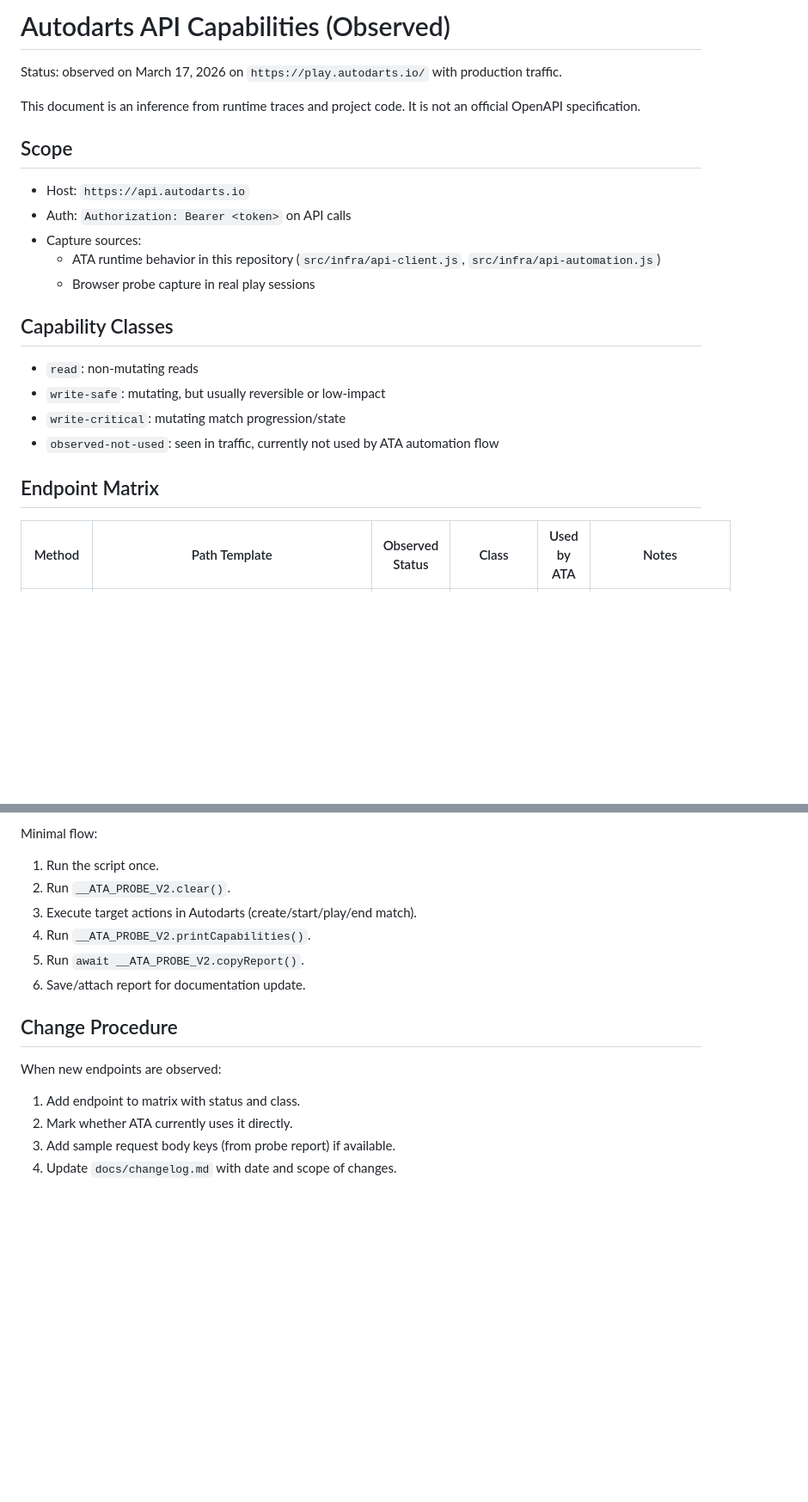
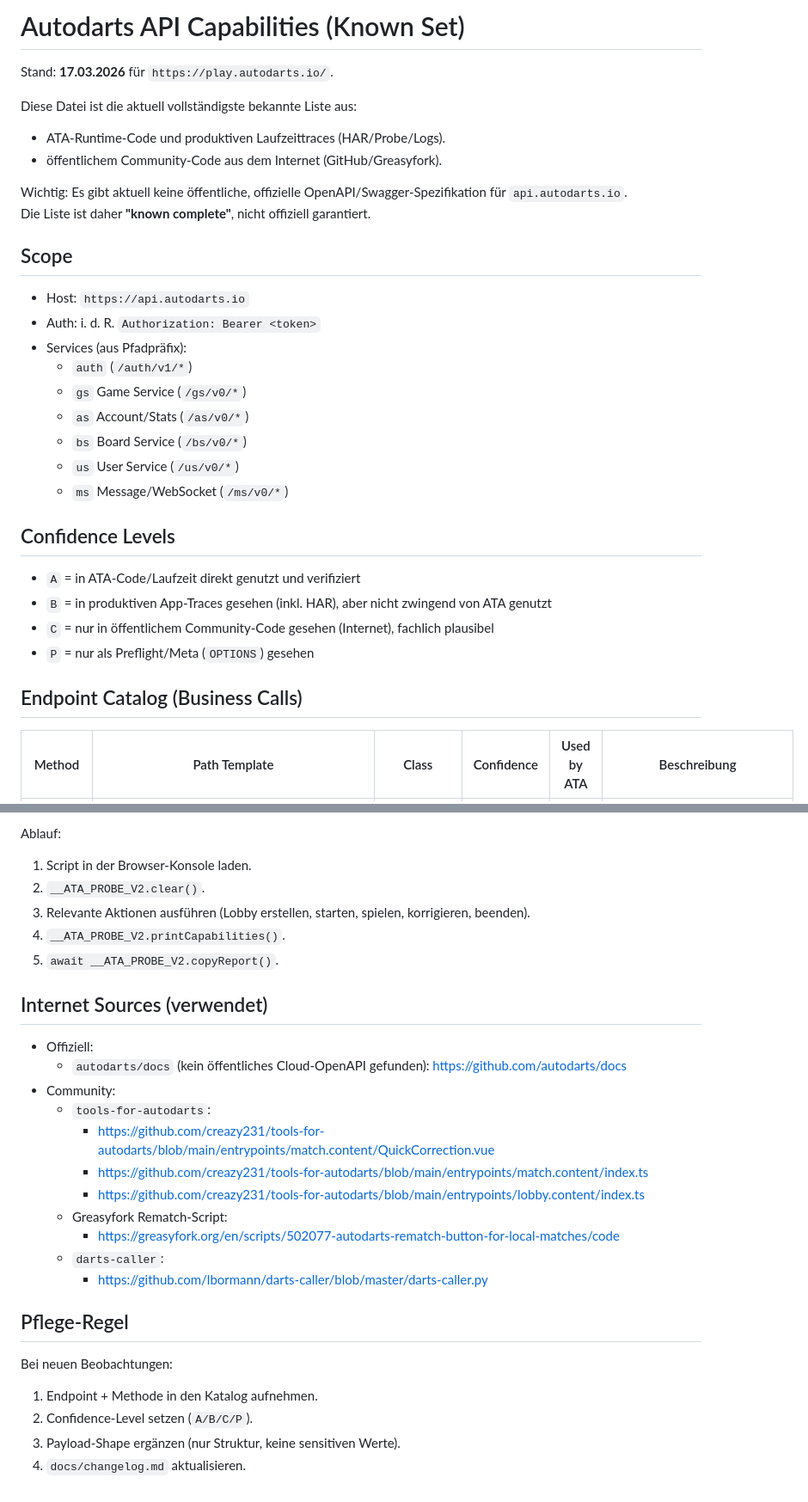
Before and after one commit to thomasasen/autodarts_local_tournament, a Markdown page: docs/autodarts-api-capabilities.md, 2 parts joined by grey strips. Shown at 86% size. GitHub-like rendering; blank space fills up the shorter version.

```diff
--- a/docs/autodarts-api-capabilities.md
+++ b/docs/autodarts-api-capabilities.md
@@ -1,22 +1,31 @@
-# Autodarts API Capabilities (Observed)
+# Autodarts API Capabilities (Known Set)
 
-Status: observed on March 17, 2026 on `https://play.autodarts.io/` with production traffic.
+Stand: **17.03.2026** für `https://play.autodarts.io/`.
 
-This document is an inference from runtime traces and project code. It is not an official OpenAPI specification.
+Diese Datei ist die aktuell vollständigste bekannte Liste aus:
+- ATA-Runtime-Code und produktiven Laufzeittraces (HAR/Probe/Logs).
+- öffentlichem Community-Code aus dem Internet (GitHub/Greasyfork).
+
+Wichtig: Es gibt aktuell keine öffentliche, offizielle OpenAPI/Swagger-Spezifikation für `api.autodarts.io`.
+Die Liste ist daher **"known complete"**, nicht offiziell garantiert.
 
 ## Scope
 - Host: `https://api.autodarts.io`
-- Auth: `Authorization: Bearer <token>` on API calls
-- Capture sources:
-  - ATA runtime behavior in this repository (`src/infra/api-client.js`, `src/infra/api-automation.js`)
-  - Browser probe capture in real play sessions
+- Auth: i. d. R. `Authorization: Bearer <token>`
+- Services (aus Pfadpräfix):
+  - `auth` (`/auth/v1/*`)
+  - `gs` Game Service (`/gs/v0/*`)
+  - `as` Account/Stats (`/as/v0/*`)
+  - `bs` Board Service (`/bs/v0/*`)
+  - `us` User Service (`/us/v0/*`)
+  - `ms` Message/WebSocket (`/ms/v0/*`)
 
-## Capability Classes
-- `read`: non-mutating reads
-- `write-safe`: mutating, but usually reversible or low-impact
-- `write-critical`: mutating match progression/state
-- `observed-not-used`: seen in traffic, currently not used by ATA automation flow
+## Confidence Levels
+- `A` = in ATA-Code/Laufzeit direkt genutzt und verifiziert
+- `B` = in produktiven App-Traces gesehen (inkl. HAR), aber nicht zwingend von ATA genutzt
+- `C` = nur in öffentlichem Community-Code gesehen (Internet), fachlich plausibel
+- `P` = nur als Preflight/Meta (`OPTIONS`) gesehen
 
-## Endpoint Matrix
-| Method | Path Template | Observed Status | Class | Used by ATA | Notes |
+## Endpoint Catalog (Business Calls)
+| Method | Path Template | Class | Confidence | Used by ATA | Beschreibung |
 |---|---|---|---|---|---|
@@ -61,15 +144,27 @@ Use the versioned console probe to discover additional endpoints and payload key
 
-Minimal flow:
-1. Run the script once.
-2. Run `__ATA_PROBE_V2.clear()`.
-3. Execute target actions in Autodarts (create/start/play/end match).
-4. Run `__ATA_PROBE_V2.printCapabilities()`.
-5. Run `await __ATA_PROBE_V2.copyReport()`.
-6. Save/attach report for documentation update.
+Ablauf:
+1. Script in der Browser-Konsole laden.
+2. `__ATA_PROBE_V2.clear()`.
+3. Relevante Aktionen ausführen (Lobby erstellen, starten, spielen, korrigieren, beenden).
+4. `__ATA_PROBE_V2.printCapabilities()`.
+5. `await __ATA_PROBE_V2.copyReport()`.
 
-## Change Procedure
-When new endpoints are observed:
-1. Add endpoint to matrix with status and class.
-2. Mark whether ATA currently uses it directly.
-3. Add sample request body keys (from probe report) if available.
-4. Update `docs/changelog.md` with date and scope of changes.
+## Internet Sources (verwendet)
+- Offiziell:
+  - `autodarts/docs` (kein öffentliches Cloud-OpenAPI gefunden): https://github.com/autodarts/docs
+- Community:
+  - `tools-for-autodarts`:
+    - https://github.com/creazy231/tools-for-autodarts/blob/main/entrypoints/match.content/QuickCorrection.vue
+    - https://github.com/creazy231/tools-for-autodarts/blob/main/entrypoints/match.content/index.ts
+    - https://github.com/creazy231/tools-for-autodarts/blob/main/entrypoints/lobby.content/index.ts
+  - Greasyfork Rematch-Script:
+    - https://greasyfork.org/en/scripts/502077-autodarts-rematch-button-for-local-matches/code
+  - `darts-caller`:
+    - https://github.com/lbormann/darts-caller/blob/master/darts-caller.py
+
+## Pflege-Regel
+Bei neuen Beobachtungen:
+1. Endpoint + Methode in den Katalog aufnehmen.
+2. Confidence-Level setzen (`A/B/C/P`).
+3. Payload-Shape ergänzen (nur Struktur, keine sensitiven Werte).
+4. `docs/changelog.md` aktualisieren.
```
Also changed, not shown: other parts of docs/autodarts-api-capabilities.md (+102 -28 lines), docs/changelog.md (+1 -0 lines).
